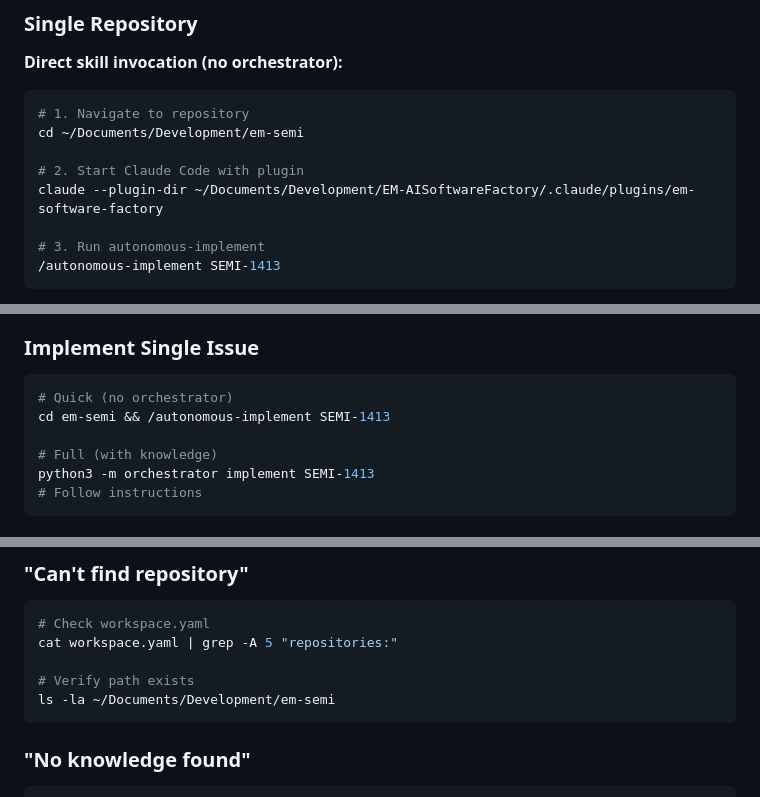
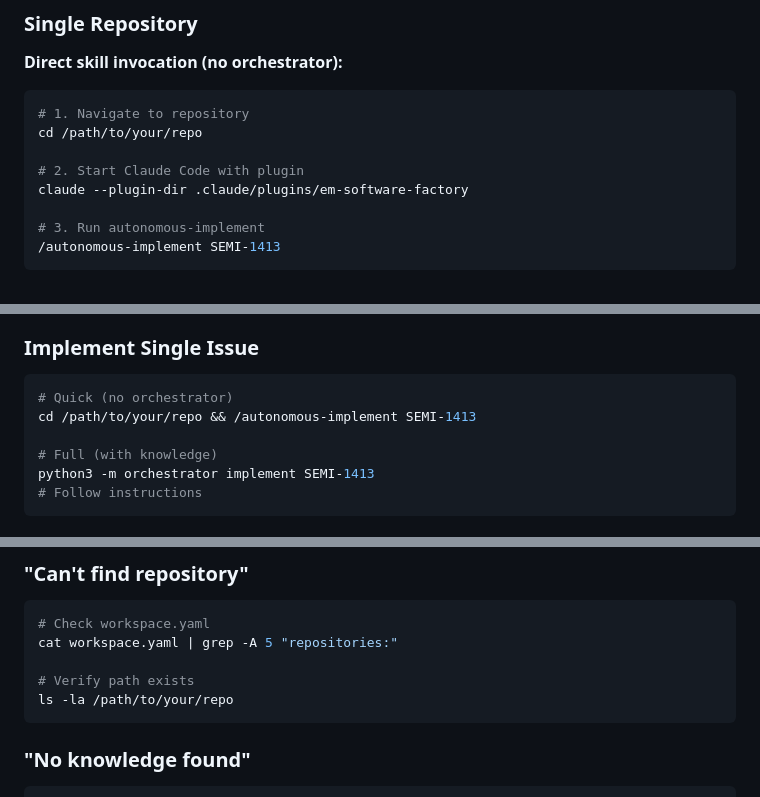
Before and after one commit to EmergenceAI/EM-AISoftwareFactory, a Markdown page: README.md, 3 parts joined by grey strips. GitHub-like rendering.

````diff
--- a/README.md
+++ b/README.md
@@ -84,10 +84,10 @@ The orchestrator provides **workspace-level automation** with repository routing
 
 ```bash
 # 1. Navigate to repository
-cd ~/Documents/Development/em-semi
+cd /path/to/your/repo
 
 # 2. Start Claude Code with plugin
-claude --plugin-dir ~/Documents/Development/EM-AISoftwareFactory/.claude/plugins/em-software-factory
+claude --plugin-dir .claude/plugins/em-software-factory
 
 # 3. Run autonomous-implement
 /autonomous-implement SEMI-1413
@@ -420,7 +430,7 @@ export JIRA_API_TOKEN=your_api_token
 
 ```bash
 # Quick (no orchestrator)
-cd em-semi && /autonomous-implement SEMI-1413
+cd /path/to/your/repo && /autonomous-implement SEMI-1413
 
 # Full (with knowledge)
 python3 -m orchestrator implement SEMI-1413
@@ -458,7 +468,7 @@ python3 -m orchestrator implement SEMI-1413
 cat workspace.yaml | grep -A 5 "repositories:"
 
 # Verify path exists
-ls -la ~/Documents/Development/em-semi
+ls -la /path/to/your/repo
 ```
 
 ### "No knowledge found"
````
Also changed, not shown: other parts of README.md (+25 -15 lines).
